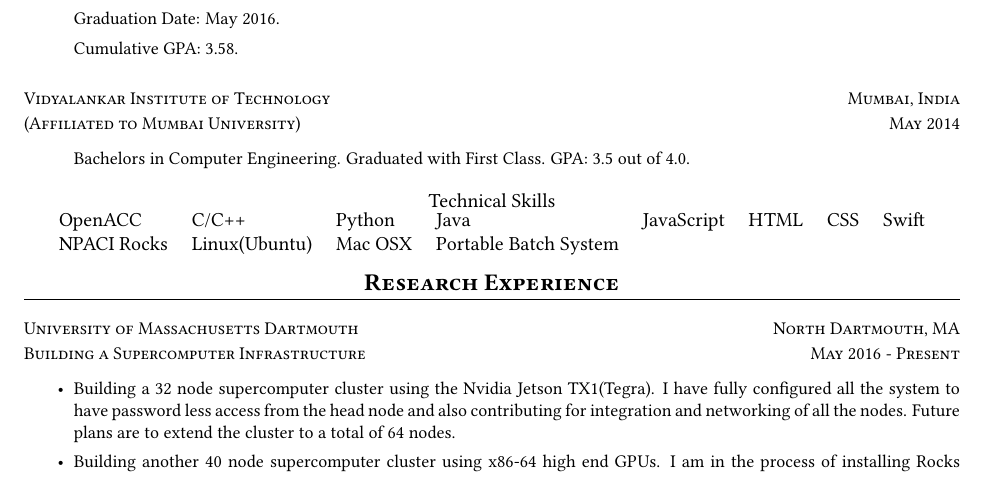
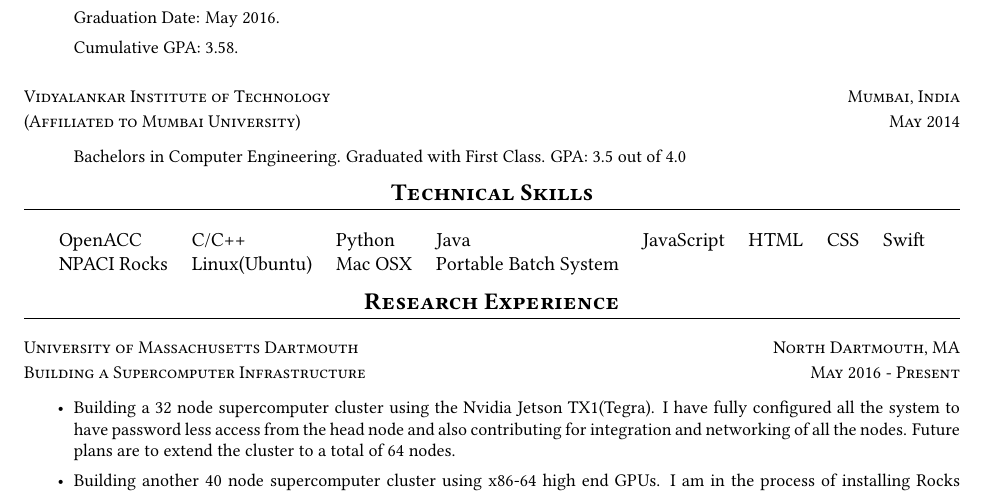
Before and after one commit to mihir19/Crazy-Coding, a LaTeX CV (Latex-Resume-Template/Mihir_Kavatkar-Resume.tex): part of page 1 of 2, cut so that both start at the same text. Compiled offline with pdfLaTeX.

Commit message:
Update Mihir_Kavatkar-Resume.tex

```diff
--- a/Latex-Resume-Template/Mihir_Kavatkar-Resume.tex
+++ b/Latex-Resume-Template/Mihir_Kavatkar-Resume.tex
@@ -19,9 +19,10 @@
 		\vspace*{-0.5em}
 		\datedsubsection{\small(Affiliated to Mumbai University)}{May 2014}
 		\educationinfoBachelors
-		{Bachelors in Computer Engineering. Graduated with First Class. GPA: 3.5 out of 4.0.}
+		{Bachelors in Computer Engineering. Graduated with First Class. GPA: 3.5 out of 4.0}
 
 	%%Technical Skills%%
+
 	\section{Technical Skills}
 		\begin{tabular}{l l l l l l l l}
 			OpenACC & C/C++ & Python & Java & JavaScript & HTML & CSS & Swift \\
```
